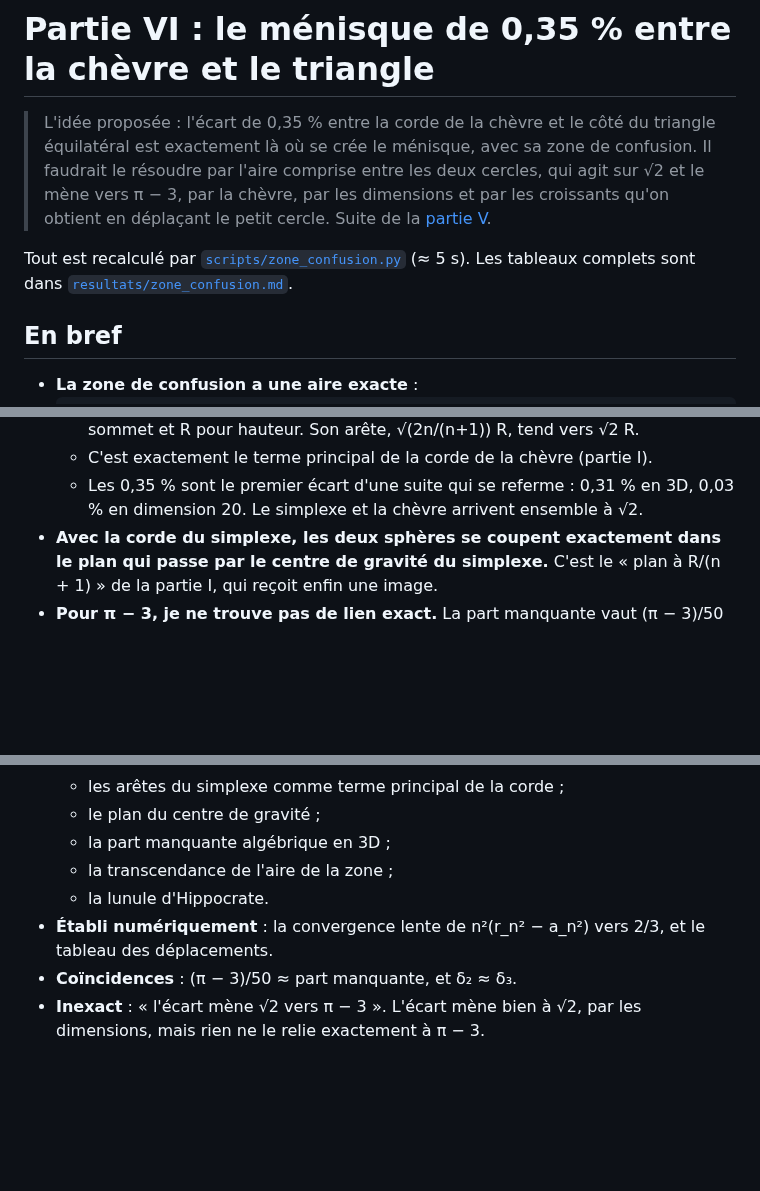
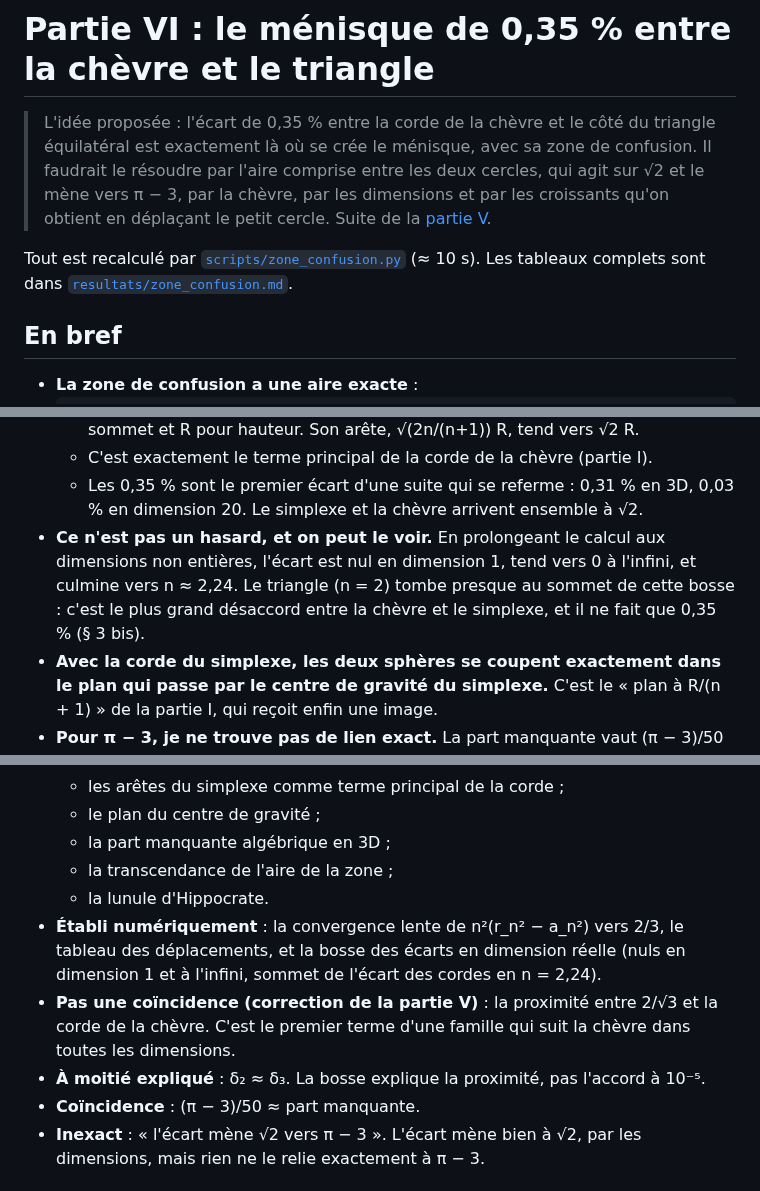
Before and after one commit to Max1m1l1ano/Graphite, a Markdown page: chevre-optique/zone-confusion.md, 3 parts joined by grey strips. GitHub-like rendering; blank space fills up the shorter version.

```diff
--- a/chevre-optique/zone-confusion.md
+++ b/chevre-optique/zone-confusion.md
@@ -2,7 +2,7 @@
 
 > L'idée proposée : l'écart de 0,35 % entre la corde de la chèvre et le côté du triangle équilatéral est exactement là où se crée le ménisque, avec sa zone de confusion. Il faudrait le résoudre par l'aire comprise entre les deux cercles, qui agit sur √2 et le mène vers π − 3, par la chèvre, par les dimensions et par les croissants qu'on obtient en déplaçant le petit cercle. Suite de la [partie V](aiguille-kakeya.md).
 
-Tout est recalculé par [`scripts/zone_confusion.py`](scripts/zone_confusion.py) (≈ 5 s). Les tableaux complets sont dans [`resultats/zone_confusion.md`](resultats/zone_confusion.md).
+Tout est recalculé par [`scripts/zone_confusion.py`](scripts/zone_confusion.py) (≈ 10 s). Les tableaux complets sont dans [`resultats/zone_confusion.md`](resultats/zone_confusion.md).
 
 ## En bref
 
@@ -18,6 +18,7 @@ Tout est recalculé par [`scripts/zone_confusion.py`](scripts/zone_confusion.py)
   - En dimension n, le triangle devient le simplexe régulier qui a le piquet pour sommet et R pour hauteur. Son arête, √(2n/(n+1)) R, tend vers √2 R.
   - C'est exactement le terme principal de la corde de la chèvre (partie I).
   - Les 0,35 % sont le premier écart d'une suite qui se referme : 0,31 % en 3D, 0,03 % en dimension 20. Le simplexe et la chèvre arrivent ensemble à √2.
+- **Ce n'est pas un hasard, et on peut le voir.** En prolongeant le calcul aux dimensions non entières, l'écart est nul en dimension 1, tend vers 0 à l'infini, et culmine vers n ≈ 2,24. Le triangle (n = 2) tombe presque au sommet de cette bosse : c'est le plus grand désaccord entre la chèvre et le simplexe, et il ne fait que 0,35 % (§ 3 bis).
 - **Avec la corde du simplexe, les deux sphères se coupent exactement dans le plan qui passe par le centre de gravité du simplexe.** C'est le « plan à R/(n + 1) » de la partie I, qui reçoit enfin une image.
 - **Pour π − 3, je ne trouve pas de lien exact.** La part manquante vaut (π − 3)/50 à 0,07 % près. Mais 16 formules tout aussi simples font aussi bien ou mieux : √3/612, par exemple, est huit fois plus proche. Les vraies routes vers π − 3 par les dimensions sont les retenues de la partie IV.
 - **Les croissants qui relient √2 et π, c'est Hippocrate.** Sa lunule (vers −440) est un croissant entre deux cercles de rapport √2, dont l'aire vaut exactement celle d'un triangle : le π disparaît. Notre croissant, lui, ne le peut pas (§ 5).
@@ -122,8 +144,10 @@ L'aire de la zone est donc transcendante. Aucune construction à la règle et au
   - la part manquante algébrique en 3D ;
   - la transcendance de l'aire de la zone ;
   - la lunule d'Hippocrate.
-- **Établi numériquement** : la convergence lente de n²(r_n² − a_n²) vers 2/3, et le tableau des déplacements.
-- **Coïncidences** : (π − 3)/50 ≈ part manquante, et δ₂ ≈ δ₃.
+- **Établi numériquement** : la convergence lente de n²(r_n² − a_n²) vers 2/3, le tableau des déplacements, et la bosse des écarts en dimension réelle (nuls en dimension 1 et à l'infini, sommet de l'écart des cordes en n = 2,24).
+- **Pas une coïncidence (correction de la partie V)** : la proximité entre 2/√3 et la corde de la chèvre. C'est le premier terme d'une famille qui suit la chèvre dans toutes les dimensions.
+- **À moitié expliqué** : δ₂ ≈ δ₃. La bosse explique la proximité, pas l'accord à 10⁻⁵.
+- **Coïncidence** : (π − 3)/50 ≈ part manquante.
 - **Inexact** : « l'écart mène √2 vers π − 3 ». L'écart mène bien à √2, par les dimensions, mais rien ne le relie exactement à π − 3.
 
 ## Sources
```
Also changed, not shown: other parts of chevre-optique/zone-confusion.md (+22 -1 lines), chevre-optique/aiguille-kakeya.md (+4 -2 lines), chevre-optique/resultats/zone_confusion.md (+21 -0 lines), chevre-optique/figures/e1_aiguille_kakeya.png, chevre-optique/figures/f2_dimension_reelle.png (added), 2 other files.
